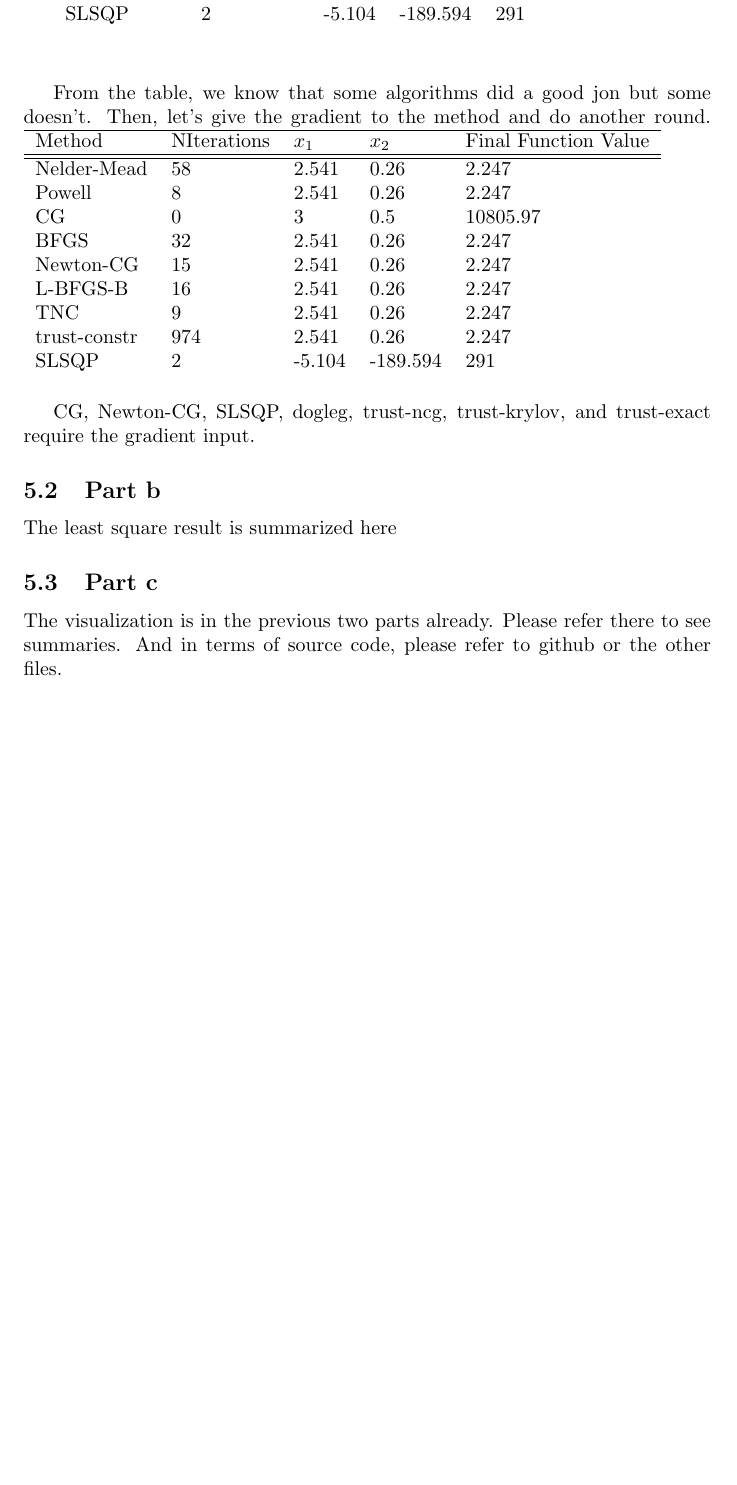
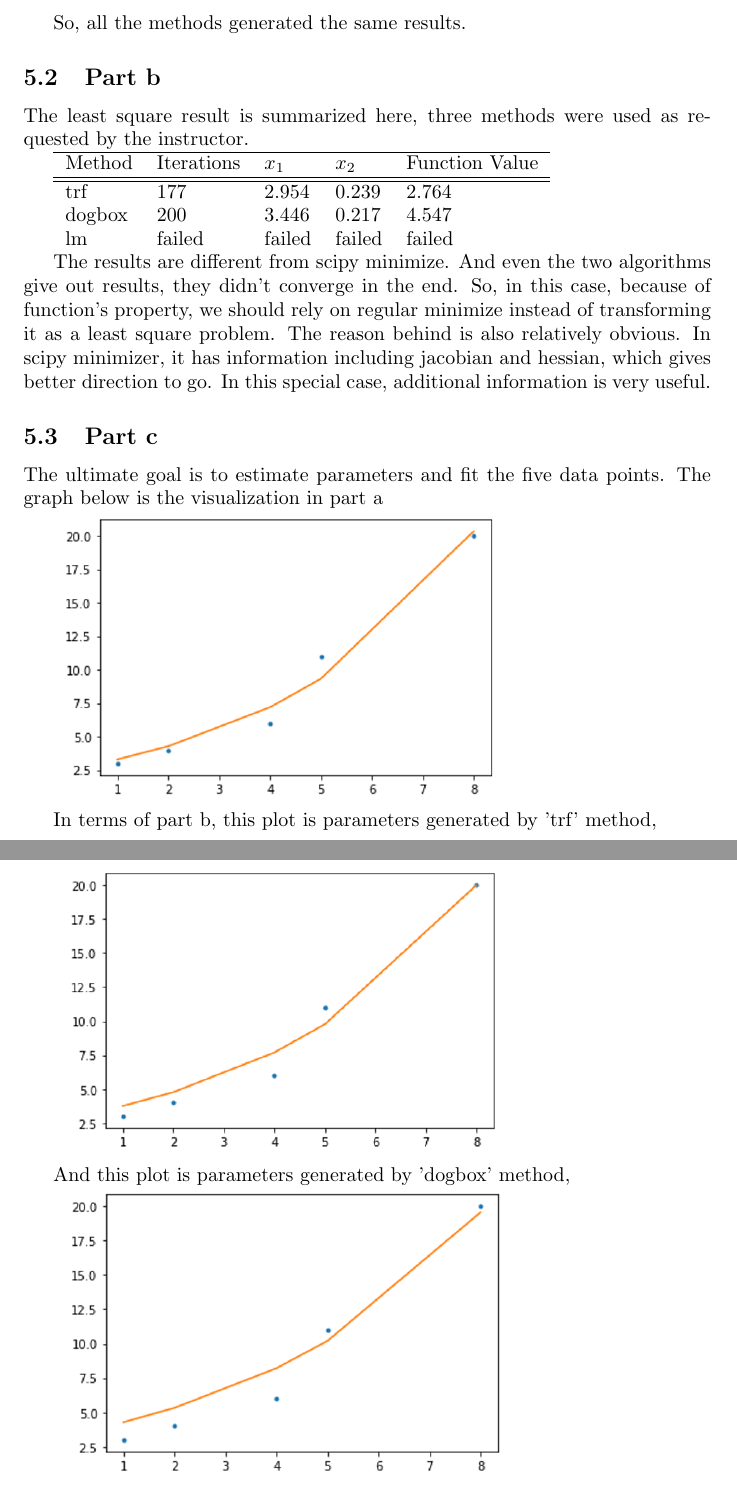
Before and after one commit to victorhuangkk/york_optimization_final, a LaTeX problem sheet (final_exam_proof_part.tex): part of page 11 of 11 before the commit and two parts of pages 11 and 12 of 12 after it, the two joined at a grey line, cut at the place of the change, the shorter picture padded with empty space. Compiled offline with pdfLaTeX.

Commit message:
completed problem 18 and part 2 in problem 9

```diff
--- a/final_exam_proof_part.tex
+++ b/final_exam_proof_part.tex
@@ -315,20 +323,4 @@ The algorithm failed in this case since the hessian matrix is not positive defin
-			trust-constr & 986 & 2.541  & 0.26     & 2.247    \\
-			SLSQP        & 2   & -5.104 & -189.594 & 291
-		\end{tabular}
-
-\vspace{10mm}
-    From the table, we know that some algorithms did a good jon but some doesn't. Then, let's give the gradient to the method and do another round.
-    \vspace{5mm}
     	\begin{tabular}{lllll}
     		\hline
-    		Method & NIterations & $x_1$ & $x_2$& Final Function Value \\
+    		Method &Iterations & $x_1$ & $x_2$& Function Value \\
     		\hline\hline
-			Nelder-Mead  & 58  & 2.541  & 0.26     & 2.247    \\
-			Powell       & 8   & 2.541  & 0.26     & 2.247    \\
-			CG           & 0   & 3      & 0.5      & 10805.97 \\
-			BFGS         & 32  & 2.541  & 0.26     & 2.247    \\
-			Newton-CG    & 15  & 2.541  & 0.26     & 2.247    \\
-			L-BFGS-B     & 16  & 2.541  & 0.26     & 2.247    \\
-			TNC          & 9   & 2.541  & 0.26     & 2.247    \\
-			trust-constr & 974 & 2.541  & 0.26     & 2.247    \\
-			SLSQP        & 2   & -5.104 & -189.594 & 291
@@ -335,11 +331,32 @@ The algorithm failed in this case since the hessian matrix is not positive defin
     	 \end{tabular}
 
-	CG, Newton-CG, SLSQP, dogleg, trust-ncg, trust-krylov, and trust-exact require the gradient input.
+    So, all the methods generated the same results.
 	\subsection{Part b}
-	The least square result is summarized here
+	The least square result is summarized here, three methods were used as requested by the instructor.
+
+	\begin{tabular}{lllll}
+		\hline
+		Method &Iterations & $x_1$ & $x_2$& Function Value \\
+		\hline\hline
+		trf  & 177  & 2.954  & 0.239 & 2.764    \\
+		dogbox & 200   & 3.446  &  0.217 & 4.547    \\
+		lm    & failed   & failed  & failed & failed
+	\end{tabular}
+
+    The results are different from scipy minimize. And even the two algorithms give out results, they didn't converge in the end. So, in this case, because of function's property, we should rely on regular minimize instead of transforming it as a least square problem. The reason behind is also relatively obvious. In scipy minimizer, it has information including jacobian and hessian, which gives better direction to go. In this special case, additional information is very useful.
 
 	\subsection{Part c}
-	The visualization is in the previous two parts already. Please refer there to see summaries. And in terms of source code, please refer to github or the other files.
+	The ultimate goal is to estimate parameters and fit the five data points. The graph below is the visualization in part a
+
+	\includegraphics[width=8cm]{img/problem18_plt1.png}
+
+	In terms of part b, this plot is parameters generated by 'trf' method,
+
+	\includegraphics[width=8cm]{img/problem18_plt2.png}
+
+    And this plot is parameters generated by 'dogbox' method,
+
+	\includegraphics[width=8cm]{img/problem18_plt3.png}
 \end{section}
 
 
```
Also changed, not shown: img/problem18_plt1.png (added), img/problem18_plt2.png (added), img/problem18_plt3.png (added), img/problem9_plt1.png (added), final_exam_proof_part.tex (48 more changed lines), 1 other file.
